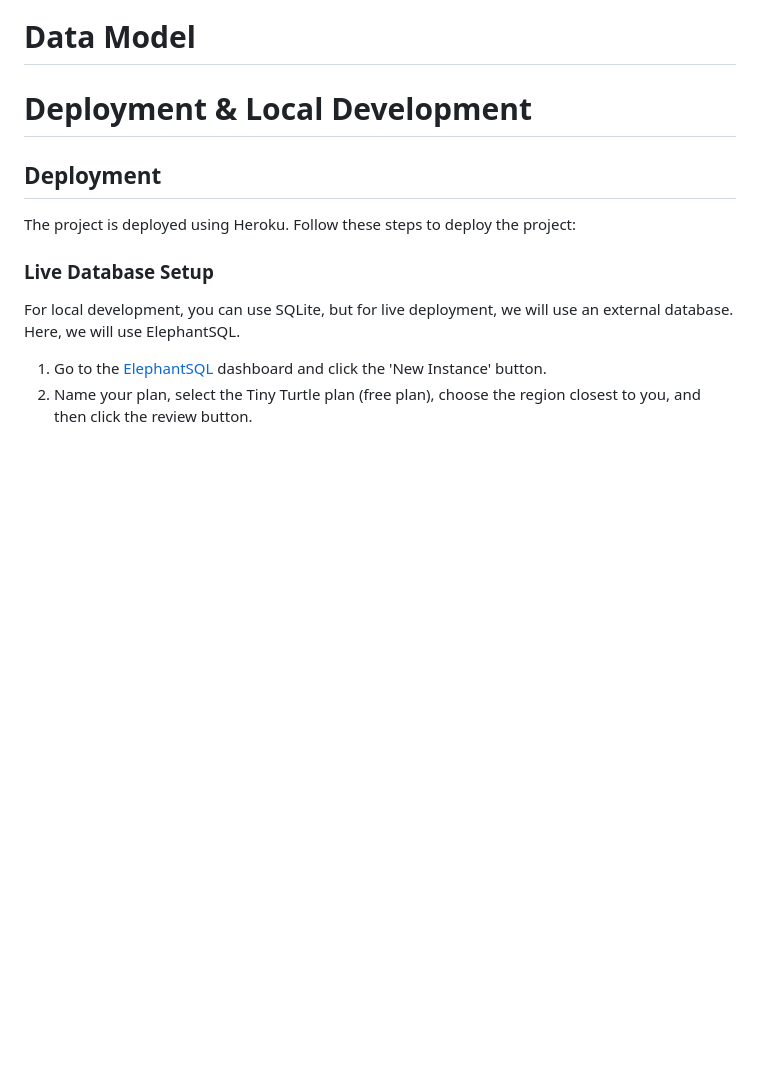
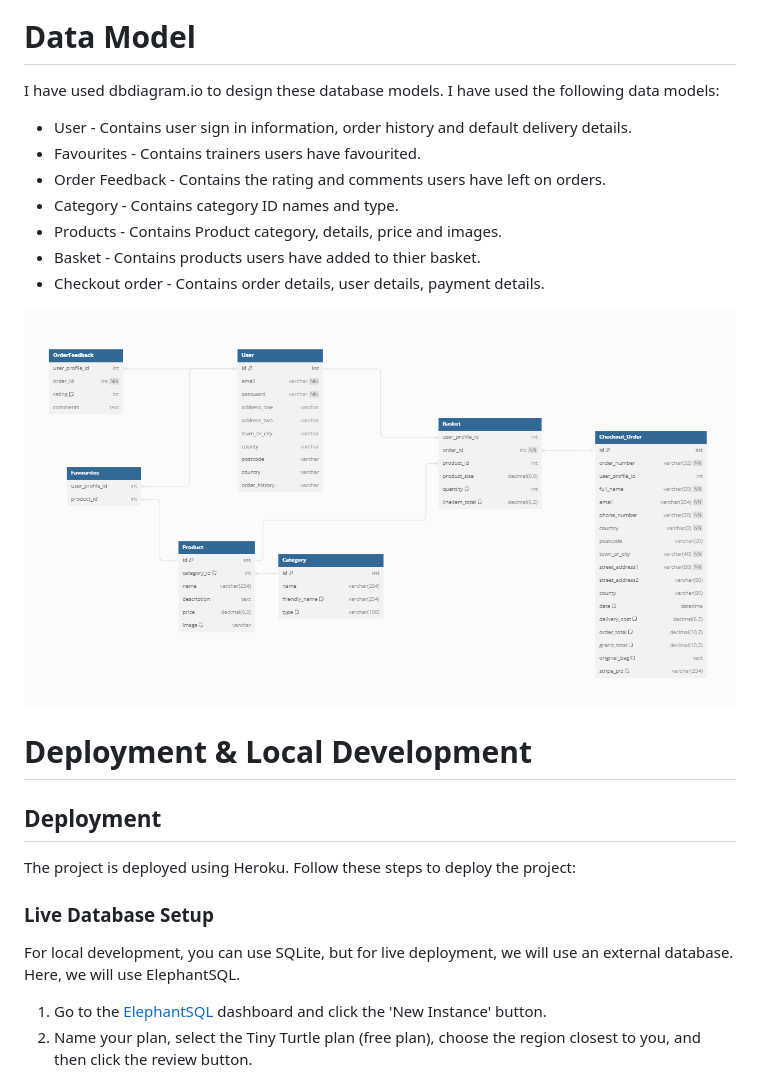
Before and after one commit to Jordan094/swoosh-source, a Markdown page: README.md, the part around the change printed below. Drawn GitHub-style; pictures changed too: media/dbmodel.png (added); blank space fills up the shorter version.

```diff
--- a/README.md
+++ b/README.md
@@ -514,6 +514,17 @@ __Toast Error__
 
 # Data Model
 
+I have used dbdiagram.io to design these database models. I have used the following data models:
+  * User - Contains user sign in information, order history and default delivery details.
+  * Favourites - Contains trainers users have favourited.
+  * Order Feedback - Contains the rating and comments users have left on orders.
+  * Category - Contains category ID names and type.
+  * Products - Contains Product category, details, price and images.
+  * Basket - Contains products users have added to thier basket.
+  * Checkout order - Contains order details, user details, payment details.
+
+![Data Models](/media/dbmodel.png)
+
 
 # Deployment & Local Development
 
```
Also changed, not shown: other parts of README.md (+121 -0 lines).
